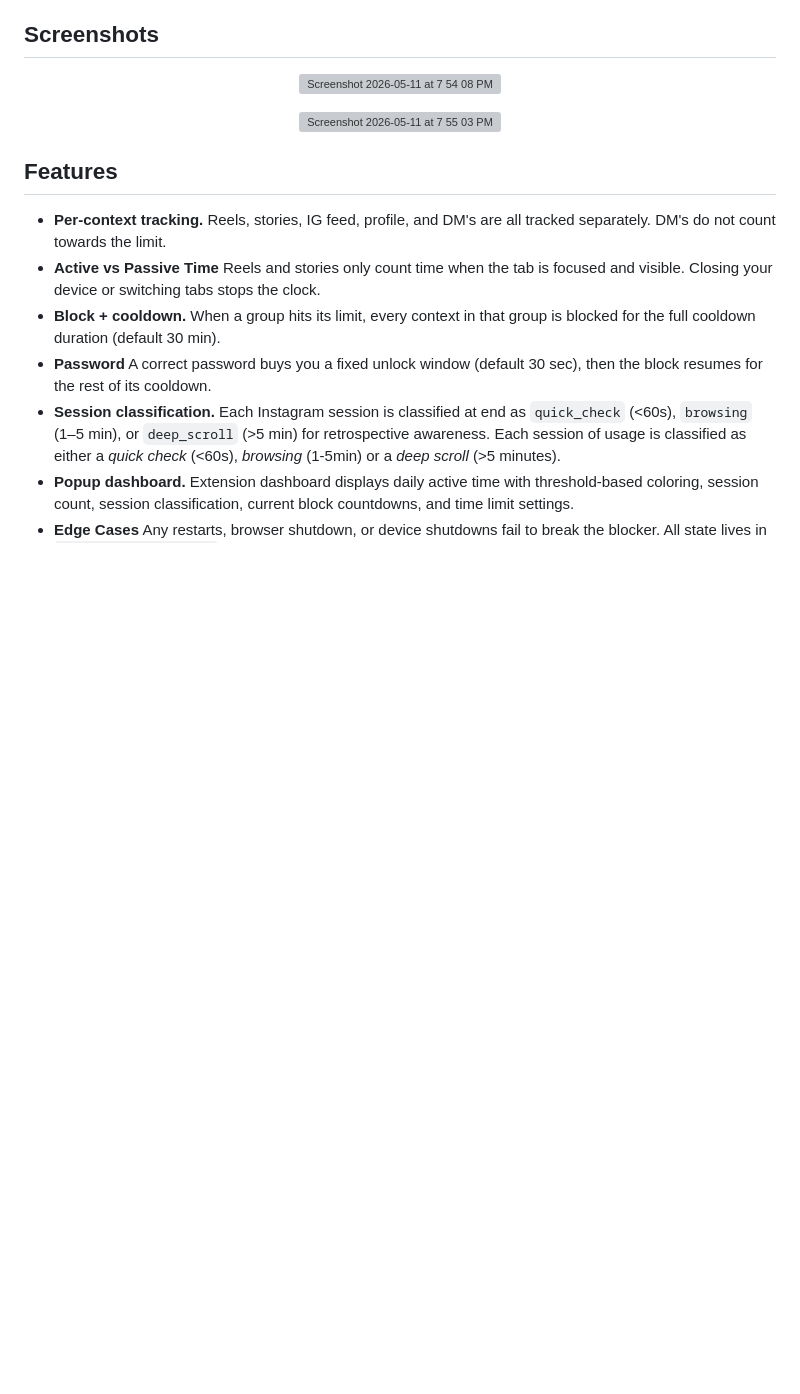
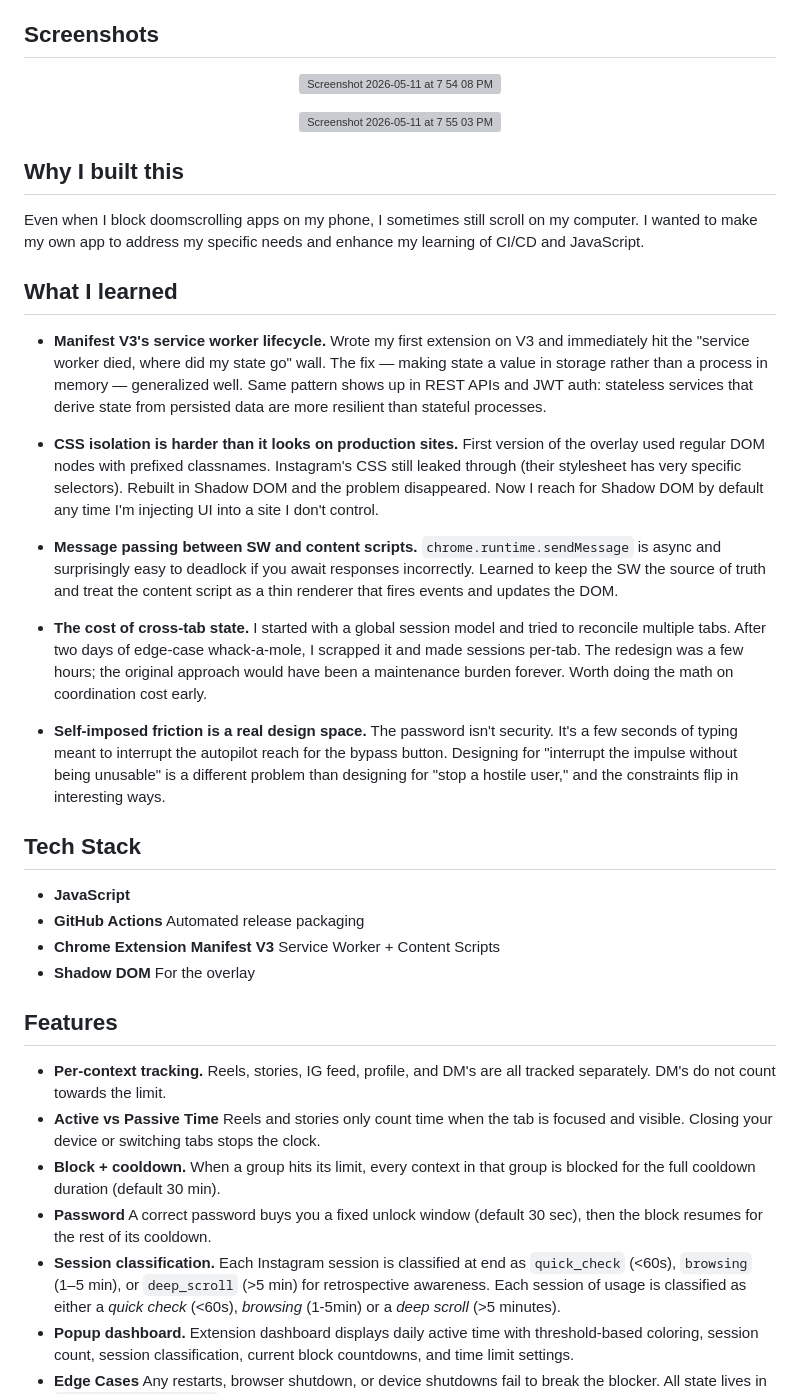
Before and after one commit to RayyanHai/ScrollGuard, a Markdown page: README.md, the part around the change. Drawn GitHub-style; blank space fills up the shorter version; grey boxes are pictures that could not be loaded.

```diff
--- a/README.md
+++ b/README.md
@@ -20,6 +20,29 @@ Whenever you hit a time limit (that you set) on reels or just by scrolling throu
 <p align="center">
   <img width="1464" height="799" alt="Screenshot 2026-05-11 at 7 55 03 PM" src="https://github.com/user-attachments/assets/1404b497-83a8-4beb-bd17-d5613de72b83" />
 </p>
+
+
+## Why I built this
+
+Even when I block doomscrolling apps on my phone, I sometimes still scroll on my computer. I wanted to make my own app to address my specific needs and enhance my learning of CI/CD and JavaScript.
+
+## What I learned
+
+- **Manifest V3's service worker lifecycle.** Wrote my first extension on V3 and immediately hit the "service worker died, where did my state go" wall. The fix — making state a value in storage rather than a process in memory — generalized well. Same pattern shows up in REST APIs and JWT auth: stateless services that derive state from persisted data are more resilient than stateful processes.
+
+- **CSS isolation is harder than it looks on production sites.** First version of the overlay used regular DOM nodes with prefixed classnames. Instagram's CSS still leaked through (their stylesheet has very specific selectors). Rebuilt in Shadow DOM and the problem disappeared. Now I reach for Shadow DOM by default any time I'm injecting UI into a site I don't control.
+
+- **Message passing between SW and content scripts.** `chrome.runtime.sendMessage` is async and surprisingly easy to deadlock if you await responses incorrectly. Learned to keep the SW the source of truth and treat the content script as a thin renderer that fires events and updates the DOM.
+
+- **The cost of cross-tab state.** I started with a global session model and tried to reconcile multiple tabs. After two days of edge-case whack-a-mole, I scrapped it and made sessions per-tab. The redesign was a few hours; the original approach would have been a maintenance burden forever. Worth doing the math on coordination cost early.
+
+- **Self-imposed friction is a real design space.** The password isn't security. It's a few seconds of typing meant to interrupt the autopilot reach for the bypass button. Designing for "interrupt the impulse without being unusable" is a different problem than designing for "stop a hostile user," and the constraints flip in interesting ways.
+
+## Tech Stack
+- **JavaScript**
+- **GitHub Actions** Automated release packaging
+- **Chrome Extension Manifest V3** Service Worker + Content Scripts
+- **Shadow DOM** For the overlay
 
 ## Features
 
```
